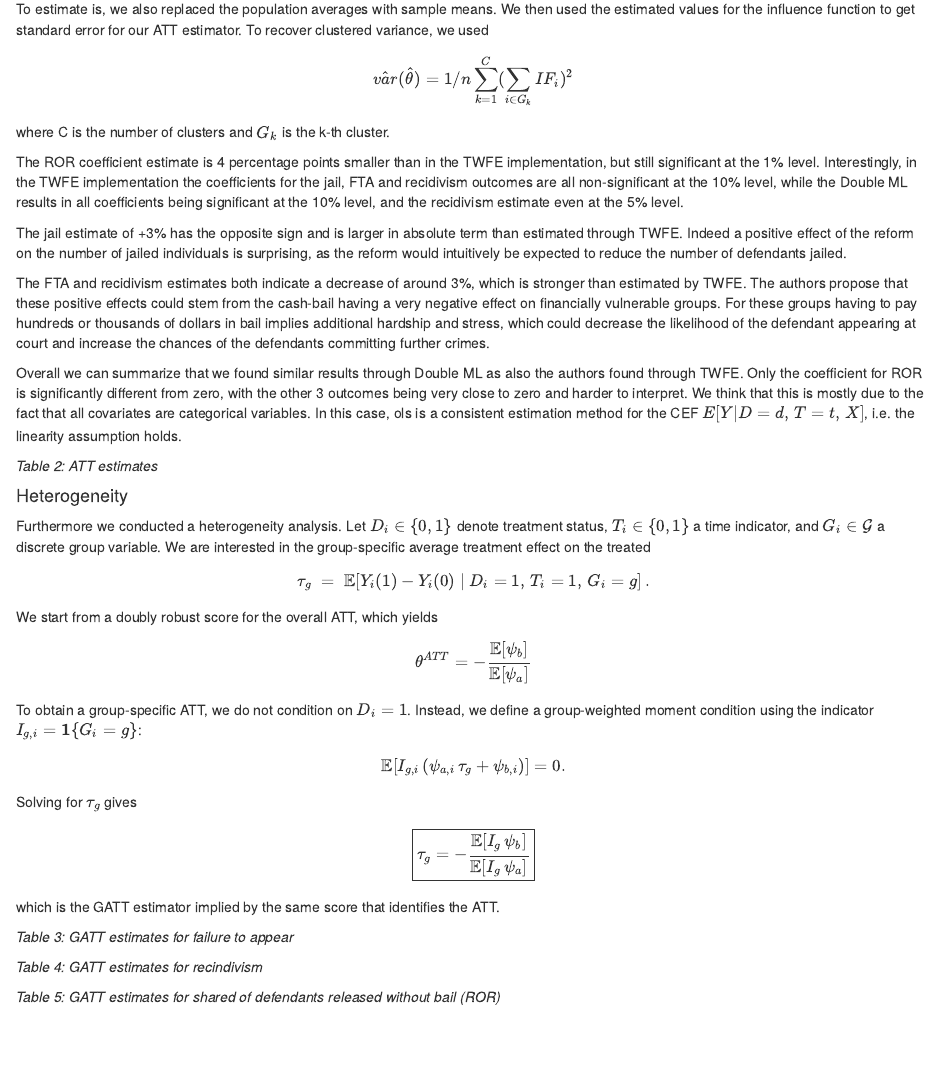
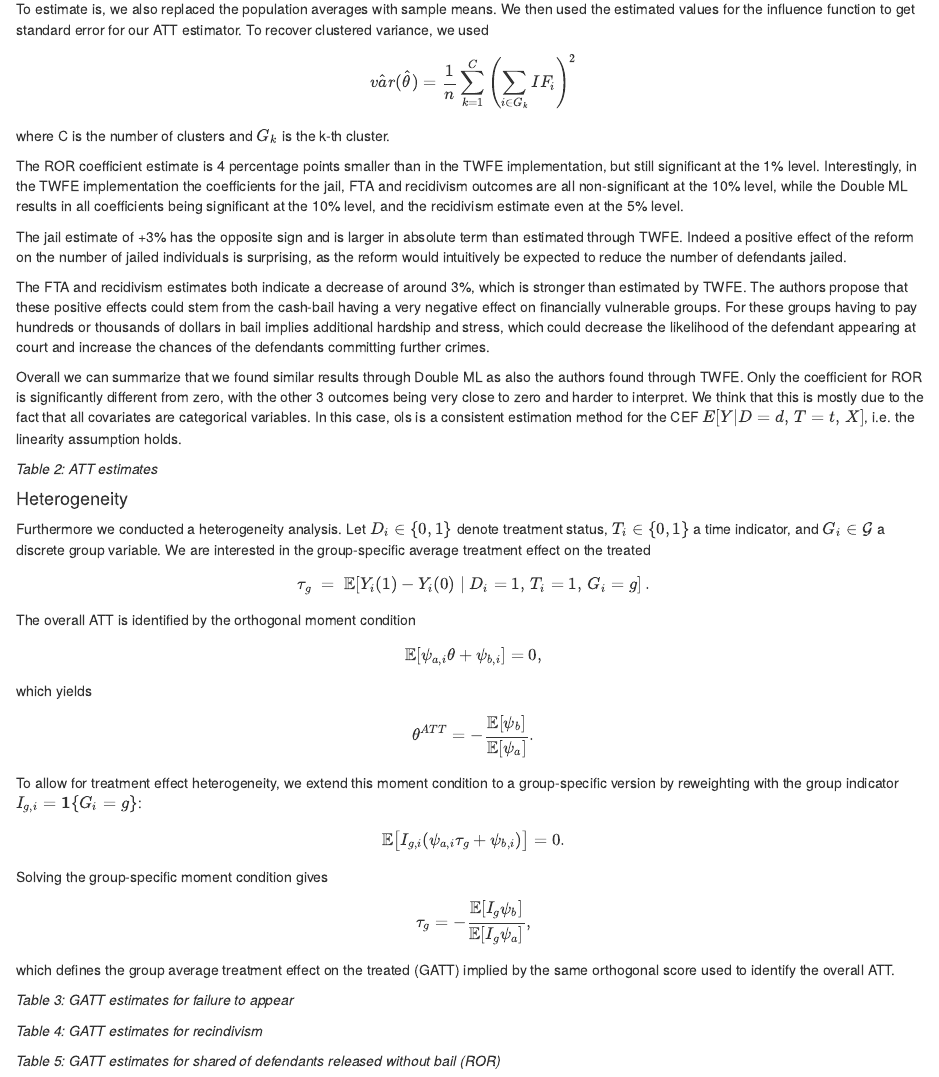
Before and after one commit to lukassimon2019/causal_ml_bailout_ouss_stevenson, an R Markdown document (UPDATE_1_group_assignment_mauz_schmidt_afridi_simon.Rmd): the page in a window 1100 px wide, from 4180 px down. Rendered offline with R 4.5, knitr and Pandoc, with nearby package versions; some code elsewhere in the file could not run offline.

Commit message:
Just added someting in GATT Part

````diff
--- a/UPDATE_1_group_assignment_mauz_schmidt_afridi_simon.Rmd
+++ b/UPDATE_1_group_assignment_mauz_schmidt_afridi_simon.Rmd
@@ -824,36 +813,26 @@
 
 final_dm_rtable_beautiful
 ```
+
 *Table 2: ATT estimates*
 
 #### Heterogeneity
-Furthermore we conducted a heterogeneity analysis.
-Let $D_i \in \{0,1\}$ denote treatment status, $T_i \in \{0,1\}$ a time indicator, and $G_i \in \mathcal G$ a discrete group variable. We are interested in the group-specific average treatment effect on the treated
-$$
+
+Furthermore we conducted a heterogeneity analysis. Let $D_i \in \{0,1\}$ denote treatment status, $T_i \in \{0,1\}$ a time indicator, and $G_i \in \mathcal G$ a discrete group variable. We are interested in the group-specific average treatment effect on the treated $$
 \tau_g \;=\; \mathbb E\!\left[ Y_i(1) - Y_i(0) \mid D_i=1, \, T_i=1, \, G_i=g \right].
-$$
-We start from a doubly robust score for the overall ATT, which yields
-$$
-\theta^{ATT}
-=
--\frac{\mathbb E[\psi_b]}{\mathbb E[\psi_a]}
+$$ The overall ATT is identified by the orthogonal moment condition $$
+\mathbb{E}[\psi_{a,i}\theta + \psi_{b,i}] = 0,
+$$ which yields $$
+\theta^{ATT} = -\frac{\mathbb{E}[\psi_b]}{\mathbb{E}[\psi_a]}.
 $$
 
-To obtain a group-specific ATT, we do not condition on $D_i=1$. Instead, we define a group-weighted moment condition using the indicator $I_{g,i} = \mathbf 1\{G_i=g\}$:
+To allow for treatment effect heterogeneity, we extend this moment condition to a group-specific version by reweighting with the group indicator $I_{g,i} = \mathbf{1}\{G_i = g\}$: $$
+\mathbb{E}\big[I_{g,i}(\psi_{a,i}\tau_g + \psi_{b,i})\big] = 0.
+$$
 
-$$
-\mathbb E\!\left[ I_{g,i}\,(\psi_{a,i}\,\tau_g + \psi_{b,i}) \right] = 0.
-$$
-Solving for $\tau_g$ gives
-$$
-\boxed{
-\tau_g
-=
--\frac{\mathbb E[I_g\,\psi_b]}{\mathbb E[I_g\,\psi_a]}
-}
-$$
-which is the GATT estimator implied by the same score that identifies the ATT.
-
+Solving the group-specific moment condition gives $$
+\tau_g = -\frac{\mathbb{E}[I_g \psi_b]}{\mathbb{E}[I_g \psi_a]},
+$$ which defines the group average treatment effect on the treated (GATT) implied by the same orthogonal score used to identify the overall ATT.
 
 ```{r eval=FALSE}
 # Summary Table for GATT, dependent variable = hasfta
````
Also changed, not shown: UPDATE_1_group_assignment_mauz_schmidt_afridi_simon.Rmd (96 more changed lines).
